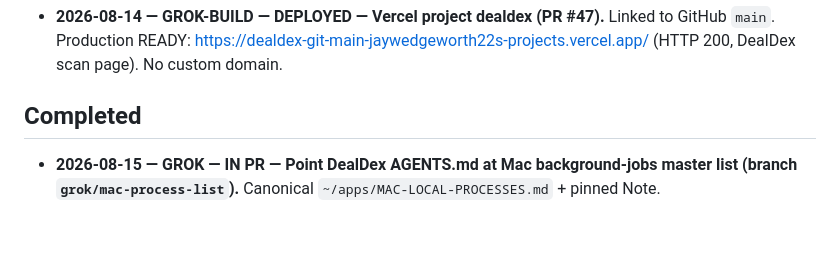
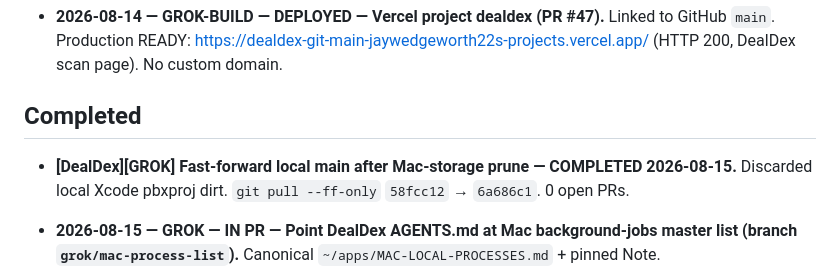
Before and after one commit to jaywedgeworth22/DealDex, a Markdown page: docs/EFFORT-LOG.md, the part around the change. GitHub-like rendering; blank space fills up the shorter version.

Commit message:
Record local main fast-forward on the effort board.

```diff
--- a/docs/EFFORT-LOG.md
+++ b/docs/EFFORT-LOG.md
@@ -6,6 +6,8 @@ Protocol: /Users/jay/apps/EFFORT-LOG-PROTOCOL.md (canonical). Live board: this f
 - **2026-08-14 — GROK-BUILD — DEPLOYED — Vercel project dealdex (PR #47).** Linked to GitHub `main`.  Production READY: https://dealdex-git-main-jaywedgeworth22s-projects.vercel.app/ (HTTP 200, DealDex scan page).  No custom domain.
 
 ## Completed
+- **[DealDex][GROK] Fast-forward local main after Mac-storage prune — COMPLETED 2026-08-15.**  Discarded local Xcode pbxproj dirt.  `git pull --ff-only` `58fcc12` → `6a686c1`.  0 open PRs.
+
 - **2026-08-15 — GROK — IN PR — Point DealDex AGENTS.md at Mac background-jobs master list (branch `grok/mac-process-list`).**  Canonical `~/apps/MAC-LOCAL-PROCESSES.md` + pinned Note.
 - **2026-08-14 — GROK — COMPLETED — Store-submit prep (PR #56).** Privacy page, listing copy, ship wrapper, export-compliance plist.  ASC CREATE forbidden for App Manager key.  Archive hung on Xcode 26 `clang -v`.
 - **2026-08-14 — GROK — COMPLETED — Compile native iOS + Android apps (PR #50).** Gradle 8.7 wrapper + XcodeGen spec.  Debug APK in `public/DealDex.apk`.  iOS launched on iPhone 17 Pro sim.
```
